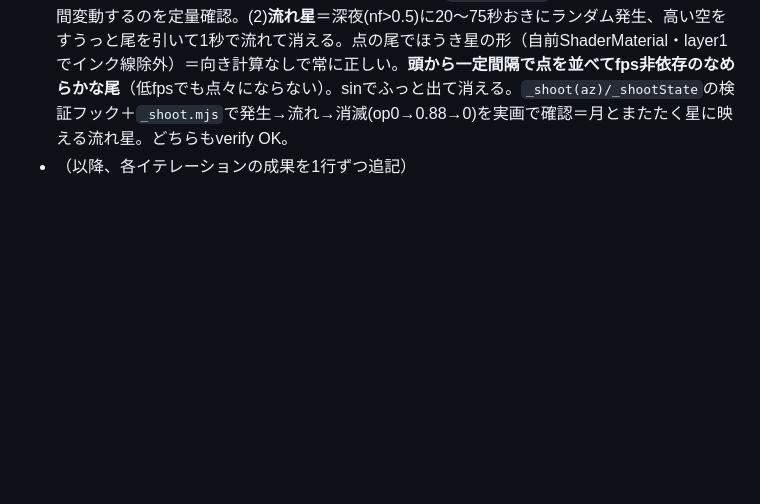
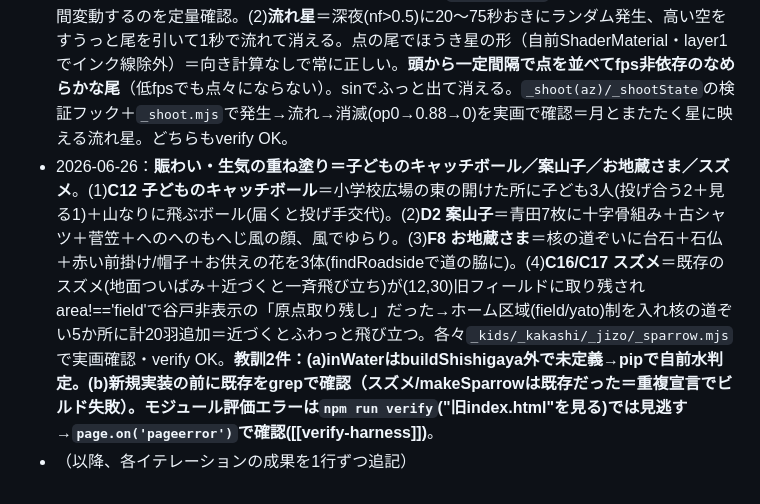
Before and after one commit to yuya591-ux/hitonatsu, a Markdown page: QUALITY_ROADMAP.md, the part around the change. GitHub-like rendering; blank space fills up the shorter version.

Commit message:
ロードマップ追記：賑わい4種（キャッチボール/案山子/お地蔵さま/スズメ）＋教訓
Co-Authored-By: Claude Opus 4.8 <noreply@anthropic.com>

```diff
--- a/QUALITY_ROADMAP.md
+++ b/QUALITY_ROADMAP.md
@@ -246,4 +246,5 @@
 - 2026-06-26：**【実機フィードバック】ローラーすべり台を作り直し＝建物食い込み/速度/見回し/エモ＋“黒い影のすべり台”を撤去**。(1)**着地が建物に食い込む**(画像)＝経路の端が三ツ池公園内の建物(3785,-786)/(3792,-784)に9〜13mまで迫っていた→`_slidearea.mjs`で一帯の建物/水/標高グリッドを採取し、西の丘45m→北東の開けた谷ぎわ(3784,-760)19mへ単調降下する7点経路に引き直し＝着地は建物から**25m以上**離した開けた平地に(俯瞰/真上/ユーザー画像と同角で建物との間隔を確認)。(2)**速度をもう少し遅く**＝上限13→8m/s・加速34→22slope・抗力0.22→0.30・初速も控えめ＝景色を味わえる長めのゆったり滑走(全長137m≈18秒)。(3)**滑走中の視点トグルが邪魔**＝大きな中央ボタン「キャラを見る」→**小さく半透明の隅ピル**(右上・CSS body.sliding #act・文言も「キャラ/主観」)で景色の邪魔をしない。(4)**乗りながら見回し**＝指ドラッグで`sliding.lookYaw/lookPitch`を傾け周りを見渡せる(離すと正面へそっと自動復帰・滑走中のタップ誤爆で降りない様にも修正)。(5)**エモ演出**＝カーブで横G方向にキャラ＆視点が振られるlean＋ローラーの細かなガタガタbob＋やや広角FOVで“あの楽しかった滑り台”の疾走感。(6)**【ユーザー指摘・最重要】滑走路の左手に“黒い影のようなもう一本のすべり台”**＝全長を並走する登り階段＋暗い手すりが横から見ると不気味な第二のすべり台に見えていた→**全長並走の階段を撤去**し、登りは**塔のわきの短い階段1か所**(地面→デッキへ山がわから上がる)だけに＝俯瞰で並走する2本線が1本に。`_slidearea.mjs`/`_slide.mjs`(俯瞰3面)/`_slideride.mjs`(両POVコマ撮り)/`_slideend.mjs`(着地と建物の間隔＋塔＋階段)で実見・verify OK。
 - 2026-06-26：**すべり台のエモ仕上げ（風の音＋着地の手ごたえ）＋横持ちUI監査(#83)**。(1)**「風がぴゅう」の音**＝滑る速さに応じて耳もとの風(windGain/windLP)を持ち上げ＝日記の一文を実音に。既存の持続する風ノードを変調するだけ＝新ノード無し＝録音時のアンダーラン(じじじ)を誘発しない安全策。`_slidewind.mjs`で速度3.4→6.1m/sにつれ gain0.16→0.23・LP1355→1780Hzと開くのを定量確認。(2)**降りた瞬間の手ごたえ**＝着地で砂ぼこり(spawnDust×7)＋やわらかい「とすっ」(playLand)＋ひと跳ねつぶれ(landSquash)＝ジャンプ着地の既存処理を流用。`_slideland.mjs`(検証用`_slideSeek`で終端へ送り着地→歩行復帰をエラー0で確認・砂マウンドに開けた場所で降り立つ実画も確認)。(3)**横持ちUI監査(#83)**＝`_uiaudit.mjs`で3画面(iPhone/SE横・縦)×3モード(歩行/滑走/自転車)の全ボタンのrectを採り、重なり(親子除外)/画面外/タップ目標サイズを定量チェック→**横持ちは重なり無し・画面外無し・主要ボタンは十分大きい＝良好**と確認。直し：滑走トグル#actが高さ29pxと小さすぎ→約42pxへ(見た目は控えめのまま指で押せる)／縦持ちで中央下dockと右下jumpが21px重なり→縦持ちのみjump/ズームを上へ寄せて解消。verify OK。
 - 2026-06-26：**夜空のエモ強化＝星のまたたき＋流れ星**（柱A8・寝ころんで空を見上げる夏の夜の白眉）。(1)**星のまたたき**＝PointsMaterialを自前ShaderMaterialへ（蛍の手法を流用）。星ごとに位相/速さ/基準輝度/大きさ/ほのかな色み(白・青白・暖白)をばらし`sin(uTime*aSpeed+aPhase)`で輝度と大きさが揺れる＝満天がちらちら。夜のフェードはuOpacity=nfで従来通り・全体の明るさは満天を保持。`_twinkle.mjs`で空の明るい画素数が時間変動するのを定量確認。(2)**流れ星**＝深夜(nf>0.5)に20〜75秒おきにランダム発生、高い空をすうっと尾を引いて1秒で流れて消える。点の尾でほうき星の形（自前ShaderMaterial・layer1でインク線除外）＝向き計算なしで常に正しい。**頭から一定間隔で点を並べてfps非依存のなめらかな尾**（低fpsでも点々にならない）。sinでふっと出て消える。`_shoot(az)/_shootState`の検証フック＋`_shoot.mjs`で発生→流れ→消滅(op0→0.88→0)を実画で確認＝月とまたたく星に映える流れ星。どちらもverify OK。
+- 2026-06-26：**賑わい・生気の重ね塗り＝子どものキャッチボール／案山子／お地蔵さま／スズメ**。(1)**C12 子どものキャッチボール**＝小学校広場の東の開けた所に子ども3人(投げ合う2＋見る1)＋山なりに飛ぶボール(届くと投げ手交代)。(2)**D2 案山子**＝青田7枚に十字骨組み＋古シャツ＋菅笠＋へのへのもへじ風の顔、風でゆらり。(3)**F8 お地蔵さま**＝核の道ぞいに台石＋石仏＋赤い前掛け/帽子＋お供えの花を3体(findRoadsideで道の脇に)。(4)**C16/C17 スズメ**＝既存のスズメ(地面ついばみ＋近づくと一斉飛び立ち)が(12,30)旧フィールドに取り残されarea!=='field'で谷戸非表示の「原点取り残し」だった→ホーム区域(field/yato)制を入れ核の道ぞい5か所に計20羽追加＝近づくとふわっと飛び立つ。各々`_kids/_kakashi/_jizo/_sparrow.mjs`で実画確認・verify OK。**教訓2件：(a)inWaterはbuildShishigaya外で未定義→pipで自前水判定。(b)新規実装の前に既存をgrepで確認（スズメ/makeSparrowは既存だった＝重複宣言でビルド失敗）。モジュール評価エラーは`npm run verify`("旧index.html"を見る)では見逃す→`page.on('pageerror')`で確認([[verify-harness]])**。
 - （以降、各イテレーションの成果を1行ずつ追記）
```
